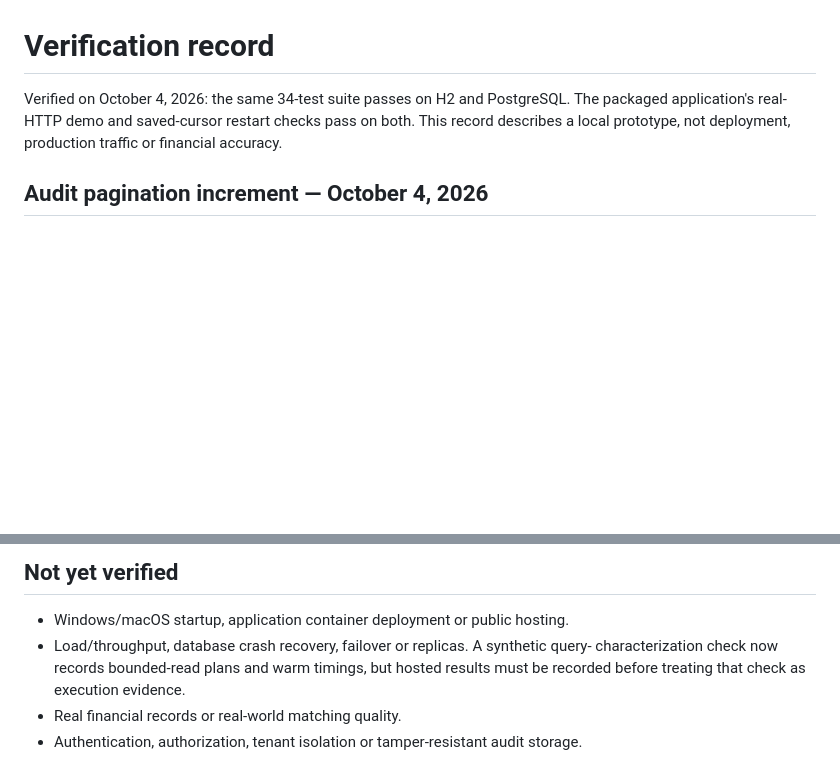
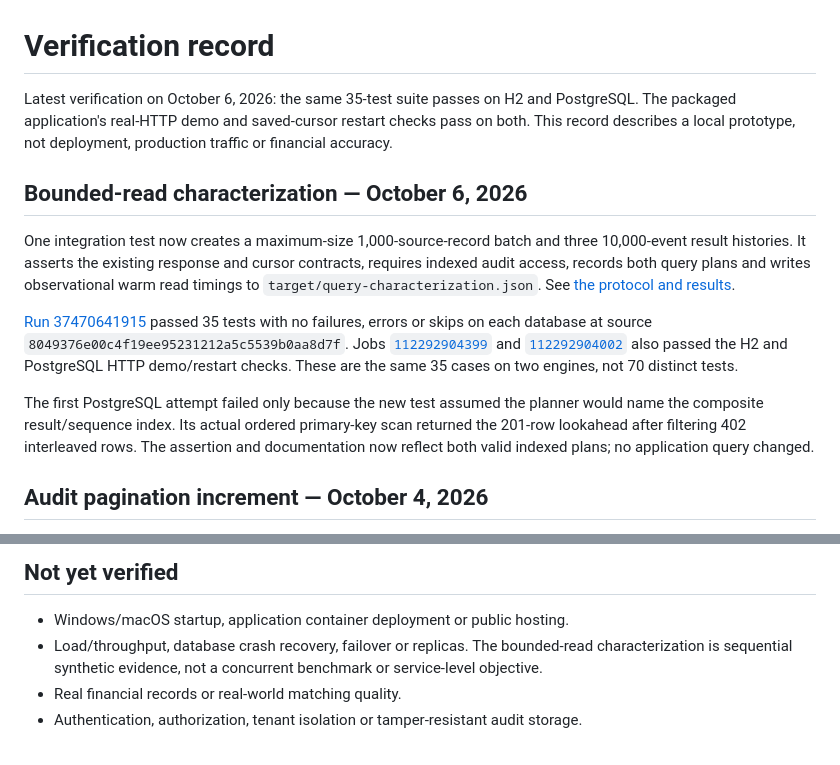
Before and after one commit to harshaattili-human/reconledger, a Markdown page: docs/verification.md, 2 parts joined by grey strips. GitHub-like rendering; blank space fills up the shorter version.

```diff
--- a/docs/verification.md
+++ b/docs/verification.md
@@ -1,9 +1,31 @@
 # Verification record
 
-Verified on October 4, 2026: the same 34-test suite passes on H2 and PostgreSQL.
-The packaged application's real-HTTP demo and saved-cursor restart checks pass on both.
-This record describes a local prototype, not deployment, production traffic or
-financial accuracy.
+Latest verification on October 6, 2026: the same 35-test suite passes on H2 and
+PostgreSQL. The packaged application's real-HTTP demo and saved-cursor restart checks
+pass on both. This record describes a local prototype, not deployment, production
+traffic or financial accuracy.
+
+## Bounded-read characterization — October 6, 2026
+
+One integration test now creates a maximum-size 1,000-source-record batch and three
+10,000-event result histories. It asserts the existing response and cursor contracts,
+requires indexed audit access, records both query plans and writes observational warm
+read timings to `target/query-characterization.json`. See
+[the protocol and results](query-characterization.md).
+
+[Run 37470641915](https://github.com/harshaattili-human/reconledger/actions/runs/37470641915)
+passed 35 tests with no failures, errors or skips on each database at source
+`8049376e00c4f19ee95231212a5c5539b0aa8d7f`. Jobs
+[`112292904399`](https://github.com/harshaattili-human/reconledger/actions/runs/37470641915/job/112292904399)
+and
+[`112292904002`](https://github.com/harshaattili-human/reconledger/actions/runs/37470641915/job/112292904002)
+also passed the H2 and PostgreSQL HTTP demo/restart checks. These are the same 35
+cases on two engines, not 70 distinct tests.
+
+The first PostgreSQL attempt failed only because the new test assumed the planner
+would name the composite result/sequence index. Its actual ordered primary-key scan
+returned the 201-row lookahead after filtering 402 interleaved rows. The assertion and
+documentation now reflect both valid indexed plans; no application query changed.
 
 ## Audit pagination increment — October 4, 2026
 
@@ -124,9 +146,9 @@ The executable archive has an explicit `app` classifier, distinct from the plain
 ## Not yet verified
 
 - Windows/macOS startup, application container deployment or public hosting.
-- Load/throughput, database crash recovery, failover or replicas. A synthetic query-
-  characterization check now records bounded-read plans and warm timings, but hosted
-  results must be recorded before treating that check as execution evidence.
+- Load/throughput, database crash recovery, failover or replicas. The bounded-read
+  characterization is sequential synthetic evidence, not a concurrent benchmark or
+  service-level objective.
 - Real financial records or real-world matching quality.
 - Authentication, authorization, tenant isolation or tamper-resistant audit storage.
 
```
Also changed, not shown: docs/query-characterization.md (+27 -0 lines).
